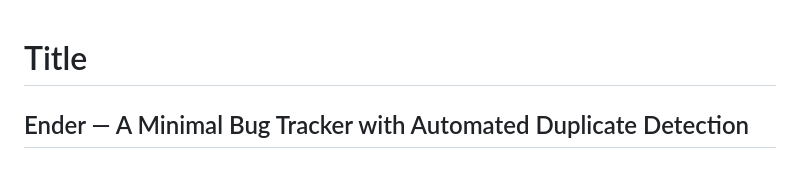
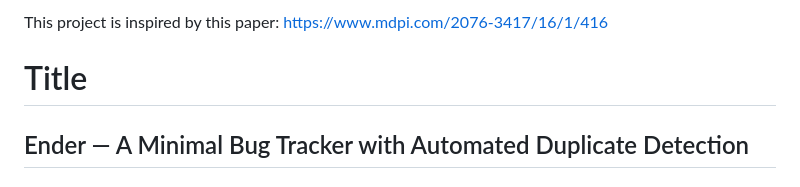
Before and after one commit to Karlisvoth/dupe_detect_bugtrack, a Markdown page: README.md, the part around the change. GitHub-like rendering.

Commit message:
Add project inspiration link to README
Added project inspiration reference to README.

```diff
--- a/README.md
+++ b/README.md
@@ -1,3 +1,5 @@
+This project is inspired by this paper: https://www.mdpi.com/2076-3417/16/1/416
+
 Title
 =====
 
```
